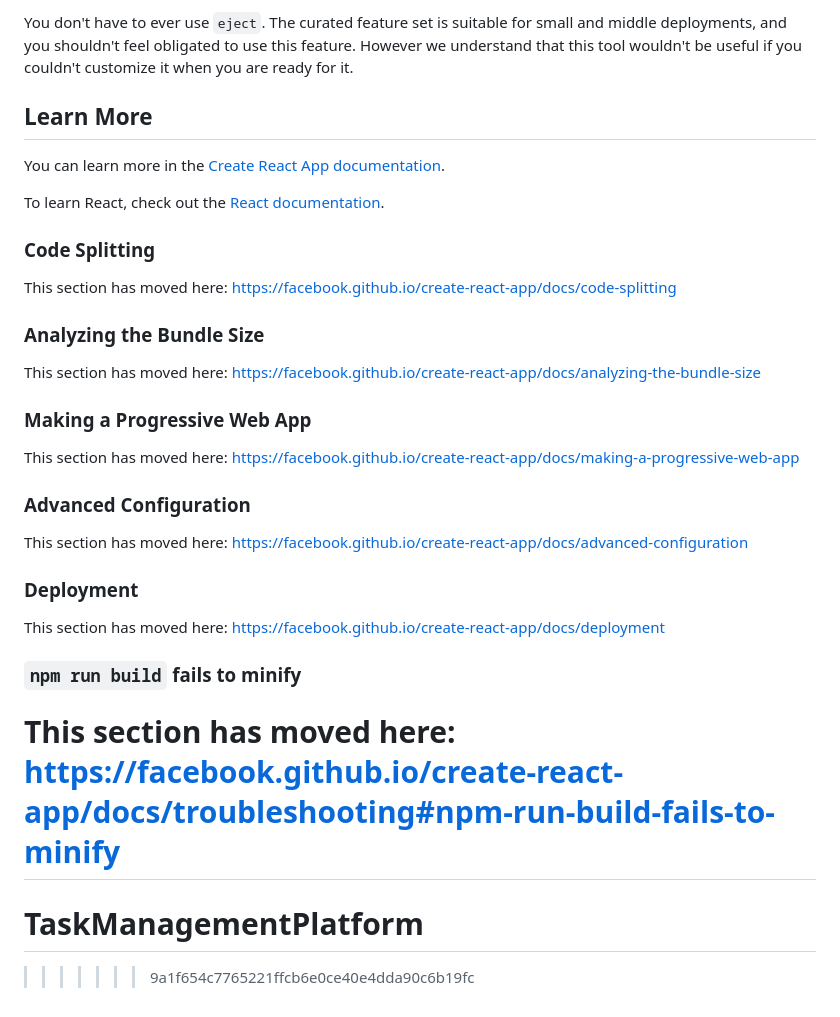
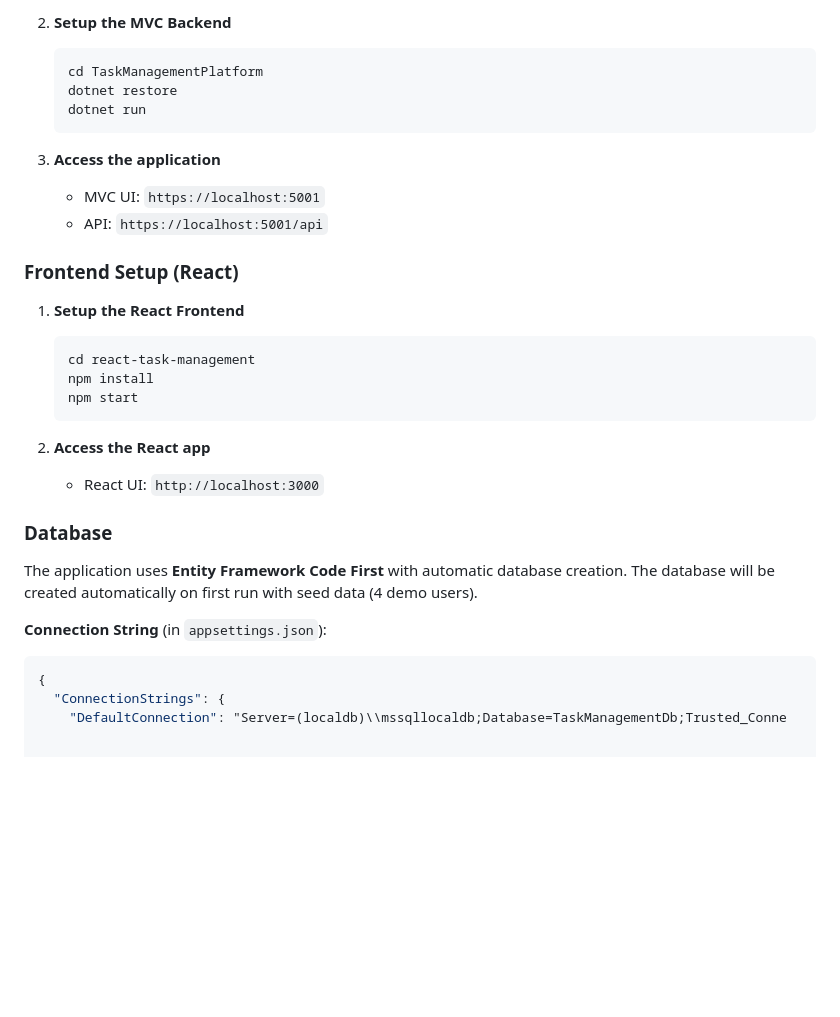
Before and after one commit to TognderYehuda/TaskManagementPlatform, a Markdown page: README.md, the part around one of its changes. Rendered like a GitHub page; blank space fills up the shorter version.

````diff
--- a/README.md
+++ b/README.md
@@ -40,35 +77,33 @@ Instead, it will copy all the configuration files and the transitive dependencie
 
-You don't have to ever use `eject`. The curated feature set is suitable for small and middle deployments, and you shouldn't feel obligated to use this feature. However we understand that this tool wouldn't be useful if you couldn't customize it when you are ready for it.
+2. **Setup the MVC Backend**
+   ```bash
+   cd TaskManagementPlatform
+   dotnet restore
+   dotnet run
+   ```
 
-## Learn More
+3. **Access the application**
+   - MVC UI: `https://localhost:5001`
+   - API: `https://localhost:5001/api`
 
-You can learn more in the [Create React App documentation](https://facebook.github.io/create-react-app/docs/getting-started).
+### Frontend Setup (React)
 
-To learn React, check out the [React documentation](https://reactjs.org/).
+1. **Setup the React Frontend**
+   ```bash
+   cd react-task-management
+   npm install
+   npm start
+   ```
 
-### Code Splitting
+2. **Access the React app**
+   - React UI: `http://localhost:3000`
 
-This section has moved here: [https://facebook.github.io/create-react-app/docs/code-splitting](https://facebook.github.io/create-react-app/docs/code-splitting)
+### Database
 
-### Analyzing the Bundle Size
+The application uses **Entity Framework Code First** with automatic database creation. The database will be created automatically on first run with seed data (4 demo users).
 
-This section has moved here: [https://facebook.github.io/create-react-app/docs/analyzing-the-bundle-size](https://facebook.github.io/create-react-app/docs/analyzing-the-bundle-size)
-
-### Making a Progressive Web App
-
-This section has moved here: [https://facebook.github.io/create-react-app/docs/making-a-progressive-web-app](https://facebook.github.io/create-react-app/docs/making-a-progressive-web-app)
-
-### Advanced Configuration
-
-This section has moved here: [https://facebook.github.io/create-react-app/docs/advanced-configuration](https://facebook.github.io/create-react-app/docs/advanced-configuration)
-
-### Deployment
-
-This section has moved here: [https://facebook.github.io/create-react-app/docs/deployment](https://facebook.github.io/create-react-app/docs/deployment)
-
-### `npm run build` fails to minify
-
-This section has moved here: [https://facebook.github.io/create-react-app/docs/troubleshooting#npm-run-build-fails-to-minify](https://facebook.github.io/create-react-app/docs/troubleshooting#npm-run-build-fails-to-minify)
-=======
-# TaskManagementPlatform
->>>>>>> 9a1f654c7765221ffcb6e0ce40e4dda90c6b19fc
+**Connection String** (in `appsettings.json`):
+```json
+{
+  "ConnectionStrings": {
+    "DefaultConnection": "Server=(localdb)\\mssqllocaldb;Database=TaskManagementDb;Trusted_Conne
````
Also changed, not shown: other parts of README.md (+60 -23 lines).
